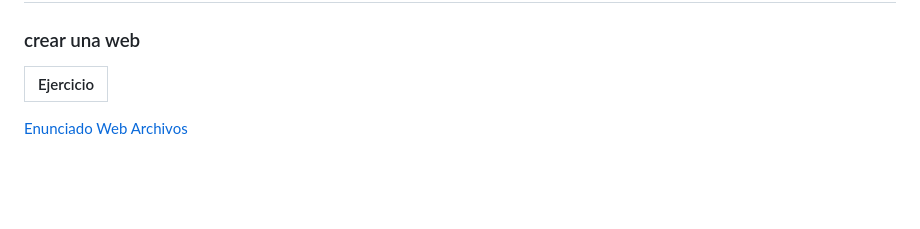
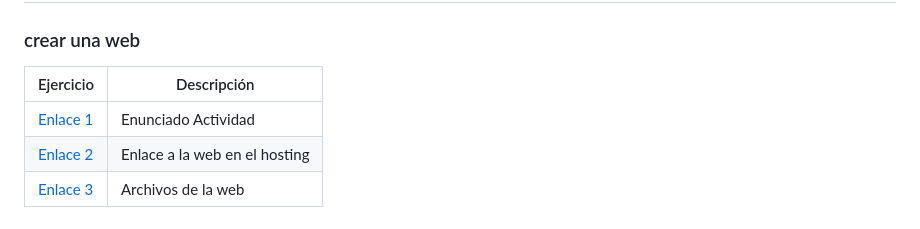
Before and after one commit to Pipkonx/LenguajeDeMarcas, a Markdown page: README.md, the part around the change. Rendered like a GitHub page; blank space fills up the shorter version.

```diff
--- a/README.md
+++ b/README.md
@@ -50,8 +50,8 @@ Ejercicio  | Descripción
 
 # Proyecto Final 1EVA
 ### crear una web
-Ejercicio  |
------------|
-[Enunciado](https://docs.google.com/document/d/18Ru8RTDNnfByqD1XmgBmsbB0heMsepe_rTok2kAbi34/edit?usp=sharing)
-[Web](rca.000.pe)
-[Archivos](/Tema1/Web)
+Ejercicio  | Descripción
+-----------|--------------
+[Enlace 1](https://docs.google.com/document/d/18Ru8RTDNnfByqD1XmgBmsbB0heMsepe_rTok2kAbi34/edit?usp=sharing)  | Enunciado Actividad
+[Enlace 2](rca.000.pe) | Enlace a la web en el hosting
+[Enlace 3](/Tema1/Web) | Archivos de la web
```
